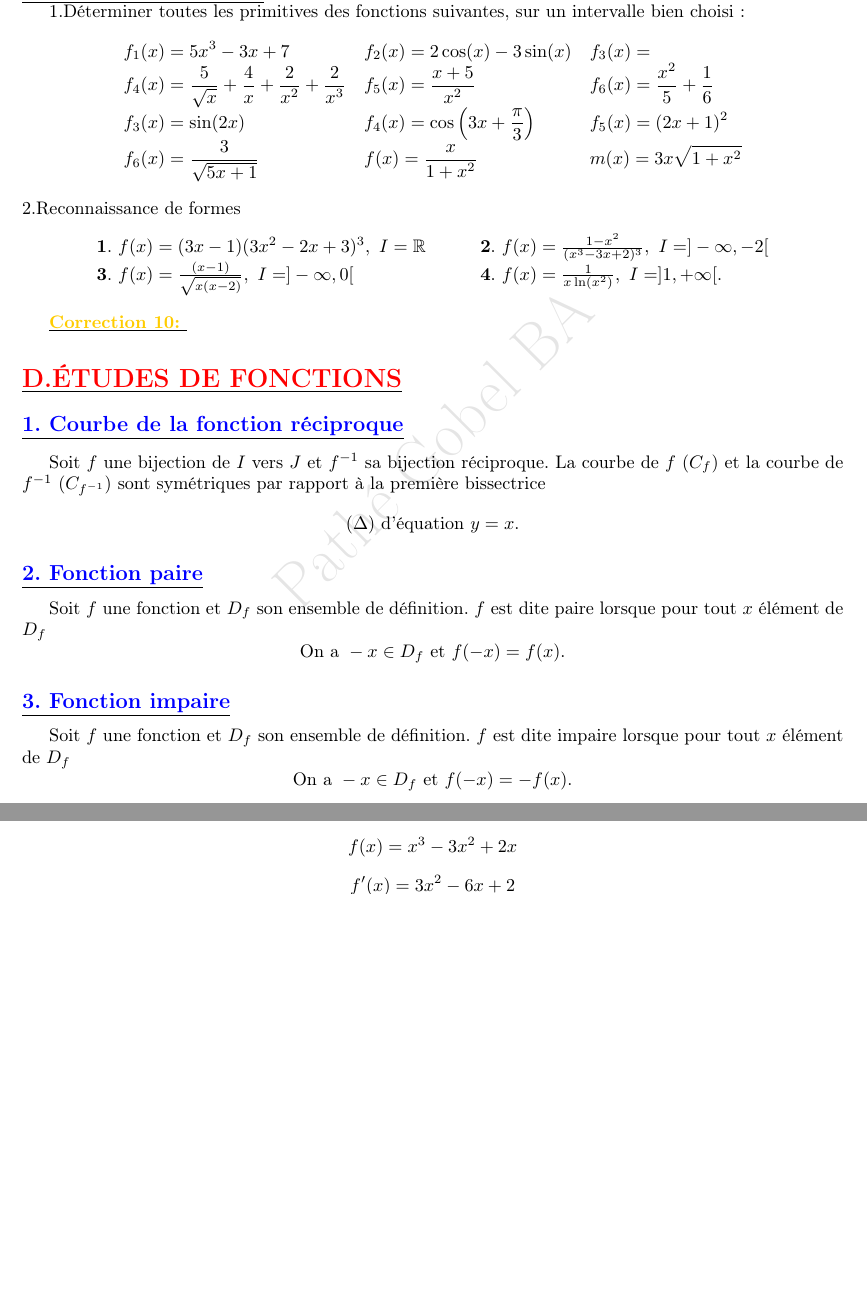
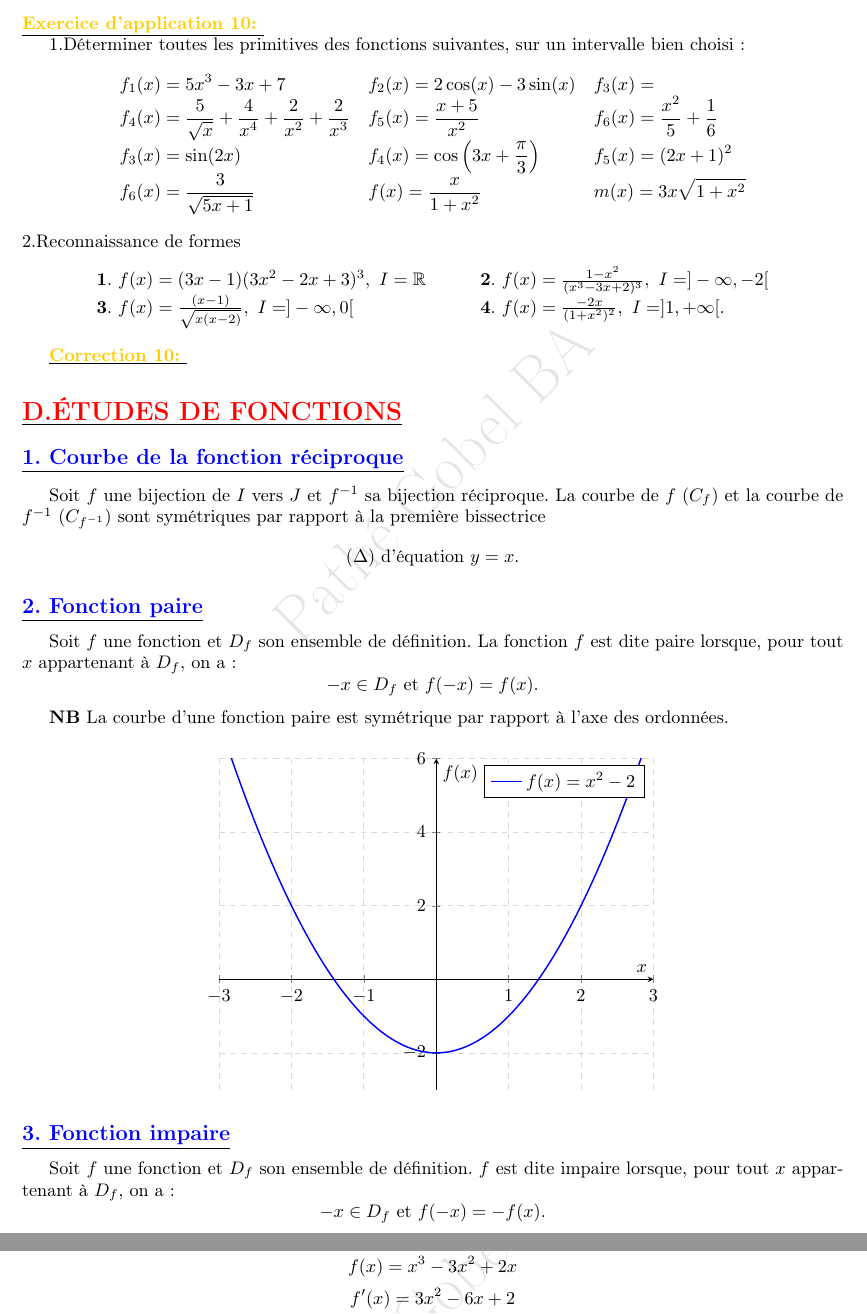
Before and after one commit to patheGobel/TS, a LaTeX document (FonctionsNumériques.tex): two parts of pages 15 and 17 of 18 before the commit and two parts of pages 15 and 18 of 18 after it, joined at a grey line, cut at the place of the change, the shorter picture padded with empty space. Compiled offline with pdfLaTeX.

Commit message:
Ajoute des courbes sur les fonction paire et impaire

```diff
--- a/FonctionsNumériques.tex
+++ b/FonctionsNumériques.tex
@@ -952,14 +952,14 @@ U' \times \sqrt{U} \text{ a pour primitives } \frac{2}{3} U \sqrt{U} + k
 1.Déterminer toutes les primitives des fonctions suivantes, sur un intervalle bien choisi :
 $$\begin{array}{lll}
 \displaystyle f_1(x)=5x^3-3x+7&\displaystyle f_2(x)=2\cos(x)-3\sin(x)&\displaystyle f_3(x)=\\
-\displaystyle f_4(x)=\frac{5}{\sqrt x}+\frac 4x+\frac{2}{x^2}+\frac{2}{x^3}&\displaystyle f_5(x)=\frac{x+5}{x^2}&\displaystyle f_6(x)=\frac{x^2}{5}+\frac 1{6}\\
+\displaystyle f_4(x)=\frac{5}{\sqrt x}+\frac{4}{x^4}+\frac{2}{x^2}+\frac{2}{x^3}&\displaystyle f_5(x)=\frac{x+5}{x^2}&\displaystyle f_6(x)=\frac{x^2}{5}+\frac 1{6}\\
 \displaystyle f_3(x)=\sin(2x) & \displaystyle f_4(x)=\cos\left(3x+\frac\pi 3\right) & \displaystyle f_5(x)=(2x+1)^2\\
 \displaystyle f_6(x)=\frac{3}{\sqrt{5x+1}} & \displaystyle f(x)=\frac{x}{1+x^2} &\displaystyle m(x)=3x\sqrt{1+x^2}\\
 \end{array}$$
 2.Reconnaissance de formes
 $$\begin{array}{lll}
 \mathbf 1.\ f(x)=(3x-1)(3x^2-2x+3)^3,\ I=\mathbb R&\quad&\mathbf 2.\ f(x)=\frac{1-x^2}{(x^3-3x+2)^3},\ I=]-\infty,-2[\\
-\mathbf 3.\ f(x)=\frac{(x-1)}{\sqrt{x(x-2)}},\ I=]-\infty,0[&&\mathbf 4.\ f(x)=\frac{1}{x\ln(x^2)},\ I=]1,+\infty[.
+\mathbf 3.\ f(x)=\frac{(x-1)}{\sqrt{x(x-2)}},\ I=]-\infty,0[&&\mathbf 4.\ f(x)=\frac{-2x}{(1+x^{2})^{2}},\ I=]1,+\infty[.
 \end{array}$$
 
 			\textbf{\underline{\correction}}
@@ -973,13 +973,42 @@ La courbe de $f \ (C_f)$ et la courbe de $f^{-1} \ (C_{f^{-1}})$ sont symétriqu
 \]
 \subsection*{\underline{\textbf{\textcolor{blue}{2. Fonction paire}}}}
 
-Soit $f$ une fonction et $D_f$ son ensemble de définition. $f$ est dite paire lorsque pour tout $x$ élément de $D_f$
+Soit $f$ une fonction et $D_f$ son ensemble de définition. La fonction $f$ est dite paire lorsque, pour tout $x$ appartenant à $D_f$, on a :
 \[
-\text{On a } -x \in D_f \text{ et } f(-x) = f(x).
+-x \in D_f \text{ et } f(-x) = f(x).
 \]
 
+\textbf{NB} La courbe d'une fonction paire est symétrique par rapport à l'axe des ordonnées.
+
+\begin{center}
+    \begin{tikzpicture}
+        \begin{axis}[
+            axis lines = center,
+            xlabel = $x$,
+            ylabel = {$f(x)$},
+            domain=-3:3,
+            samples=100,
+            width=10cm,
+            height=8cm,
+            grid=both,
+            grid style={dashed, gray!30},
+            xtick={-3,-2,-1,1,2,3},
+            ytick={-2,0,2,4,6},
+            ymin=-3,
+            ymax=6,
+            xmin=-3,
+            xmax=3,
+        ]
+            % Function plot
+            \addplot[color=blue, thick] {x^2 - 2};
+            \addlegendentry{$f(x) = x^2 - 2$}
+        \end{axis}
+    \end{tikzpicture}
+\end{center}
+
 \subsection*{\underline{\textbf{\textcolor{blue}{3. Fonction impaire}}}}
-Soit $f$ une fonction et $D_f$ son ensemble de définition. $f$ est dite impaire lorsque pour tout $x$ élément de $D_f$
+
+Soit $f$ une fonction et $D_f$ son ensemble de définition. $f$ est dite impaire lorsque, pour tout $x$ appartenant à $D_f$, on a :
 \[
-\text{On a } -x \in D_f \text{ et } f(-x) = -f(x).
+-x \in D_f \text{ et } f(-x) = -f(x).
 \]
@@ -986,3 +1042,4 @@ Soit $f$ une fonction et $D_f$ son ensemble de définition. $f$ est dite impaire
+\end{center}
 
 \subsection*{\underline{\textbf{\textcolor{blue}{4. Axe de symétrie}}}}
 La droite d'équation cartésienne \( x=a \) est un axe de symétrie de la courbe \( C_{f} \) si les deux conditions suivantes sont réalisées :
```
Also changed, not shown: FonctionsNumériques.tex (27 more changed lines).
